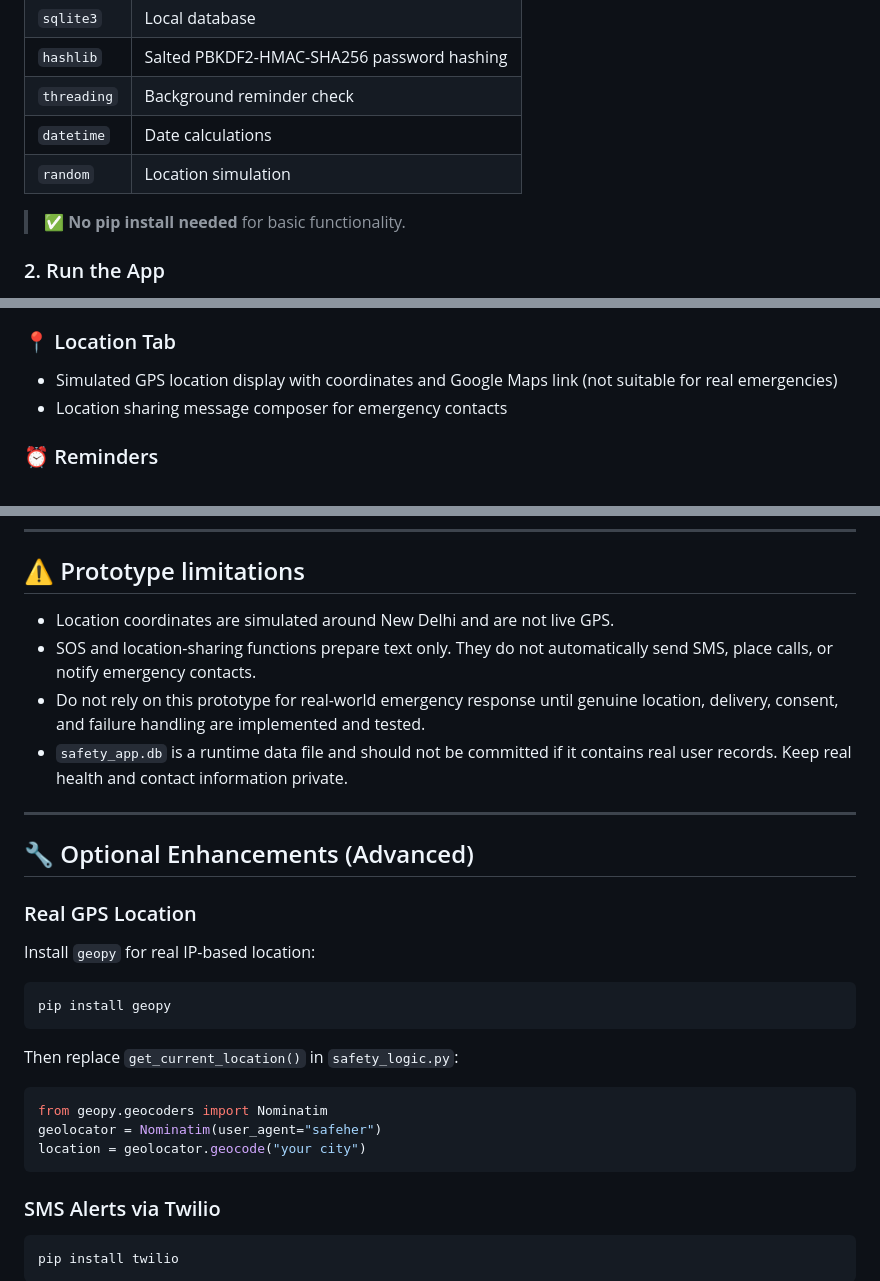
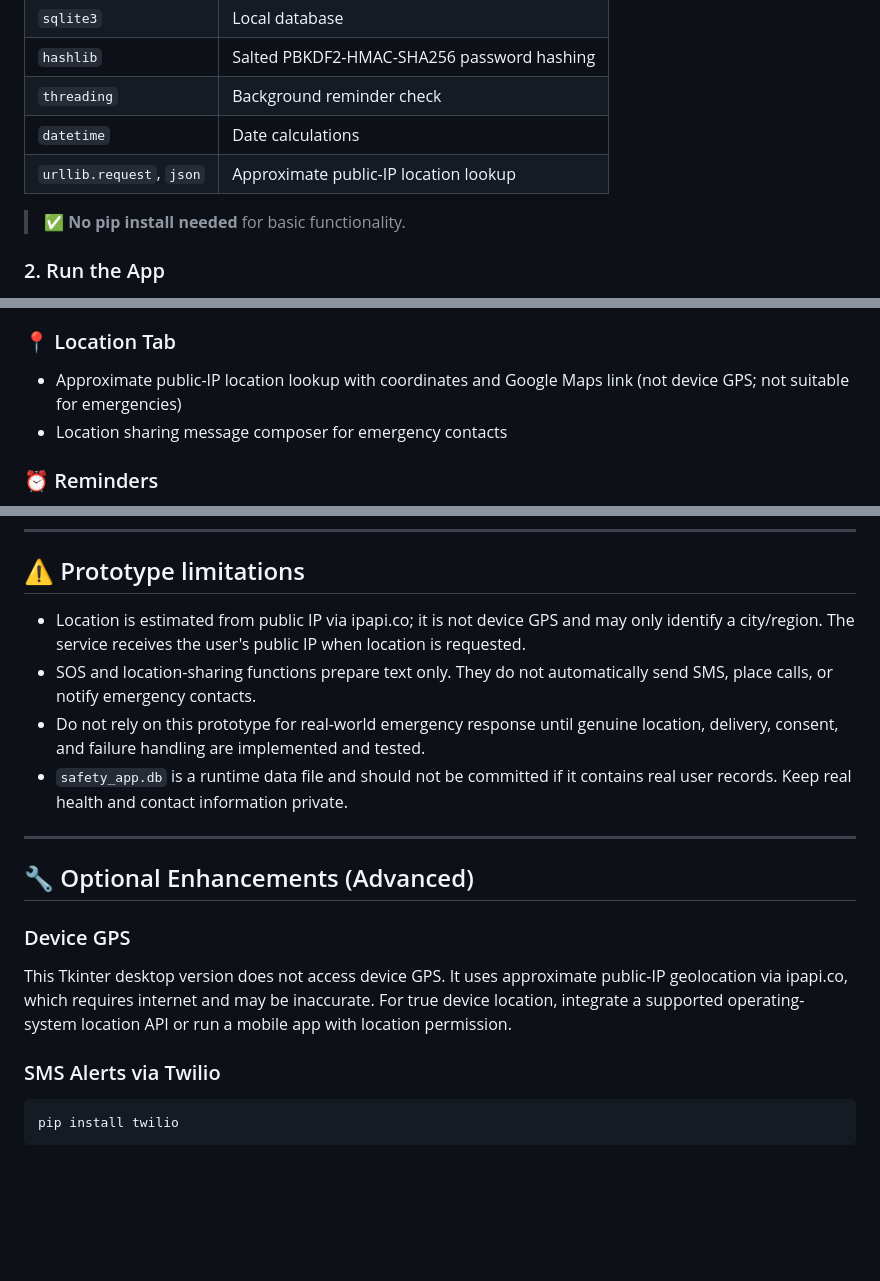
Before and after one commit to shreyamishra-maker/Girls-saftey-and-health-tracker-, a Markdown page: README.md, 3 parts joined by grey strips. Drawn GitHub-style; blank space fills up the shorter version.

Commit message:
Document IP-based location limits and privacy

````diff
--- a/README.md
+++ b/README.md
@@ -30,7 +30,7 @@ Python 3.8 or higher is required. All libraries used are **part of Python's stan
 | `hashlib` | Salted PBKDF2-HMAC-SHA256 password hashing |
 | `threading` | Background reminder check |
 | `datetime` | Date calculations           |
-| `random`  | Location simulation         |
+| `urllib.request`, `json` | Approximate public-IP location lookup         |
 
 > ✅ **No pip install needed** for basic functionality.
 
@@ -75,7 +75,7 @@ python main_app.py
 - **Medical History Notes** — Add/view/delete personal health notes
 
 ### 📍 Location Tab
-- Simulated GPS location display with coordinates and Google Maps link (not suitable for real emergencies)
+- Approximate public-IP location lookup with coordinates and Google Maps link (not device GPS; not suitable for emergencies)
 - Location sharing message composer for emergency contacts
 
 ### ⏰ Reminders
@@ -96,7 +96,7 @@ python main_app.py
 
 ## ⚠️ Prototype limitations
 
-- Location coordinates are simulated around New Delhi and are not live GPS.
+- Location is estimated from public IP via ipapi.co; it is not device GPS and may only identify a city/region. The service receives the user's public IP when location is requested.
 - SOS and location-sharing functions prepare text only. They do not automatically send SMS, place calls, or notify emergency contacts.
 - Do not rely on this prototype for real-world emergency response until genuine location, delivery, consent, and failure handling are implemented and tested.
 - `safety_app.db` is a runtime data file and should not be committed if it contains real user records. Keep real health and contact information private.
@@ -105,17 +105,8 @@ python main_app.py
 
 ## 🔧 Optional Enhancements (Advanced)
 
-### Real GPS Location
-Install `geopy` for real IP-based location:
-```bash
-pip install geopy
-```
-Then replace `get_current_location()` in `safety_logic.py`:
-```python
-from geopy.geocoders import Nominatim
-geolocator = Nominatim(user_agent="safeher")
-location = geolocator.geocode("your city")
-```
+### Device GPS
+This Tkinter desktop version does not access device GPS. It uses approximate public-IP geolocation via ipapi.co, which requires internet and may be inaccurate. For true device location, integrate a supported operating-system location API or run a mobile app with location permission.
 
 ### SMS Alerts via Twilio
 ```bash
````
